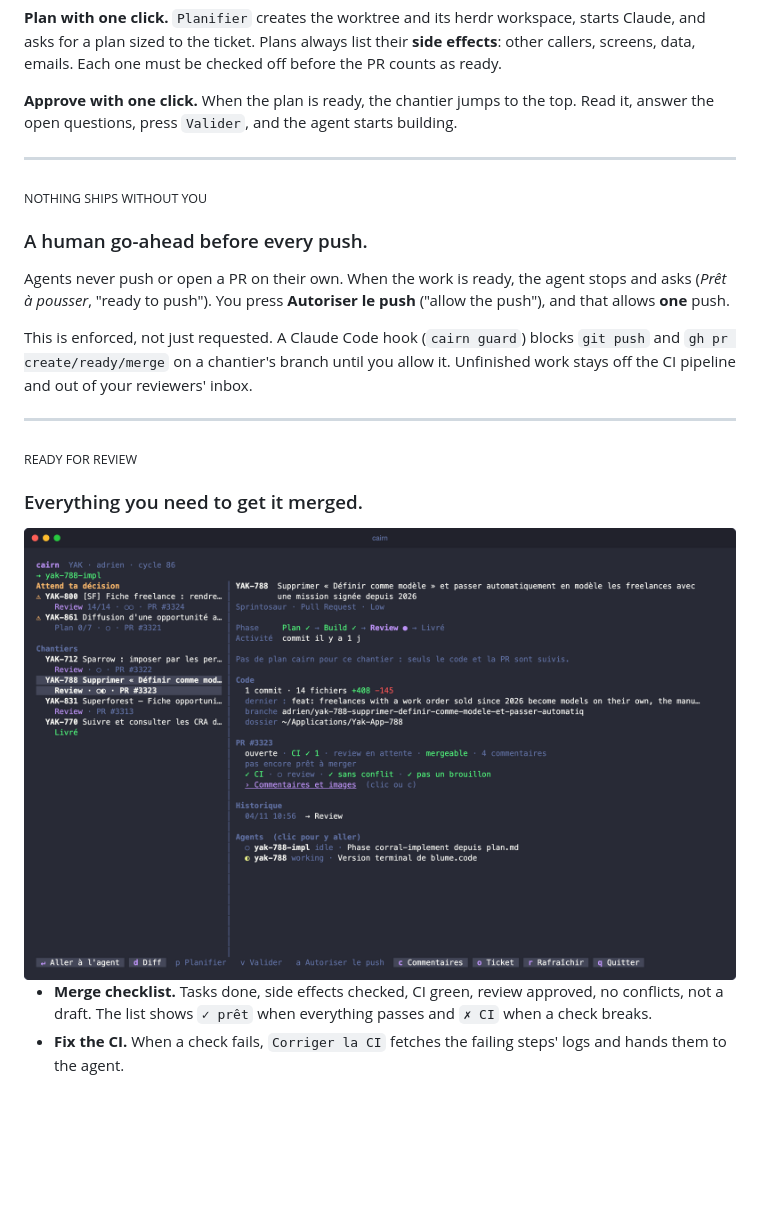
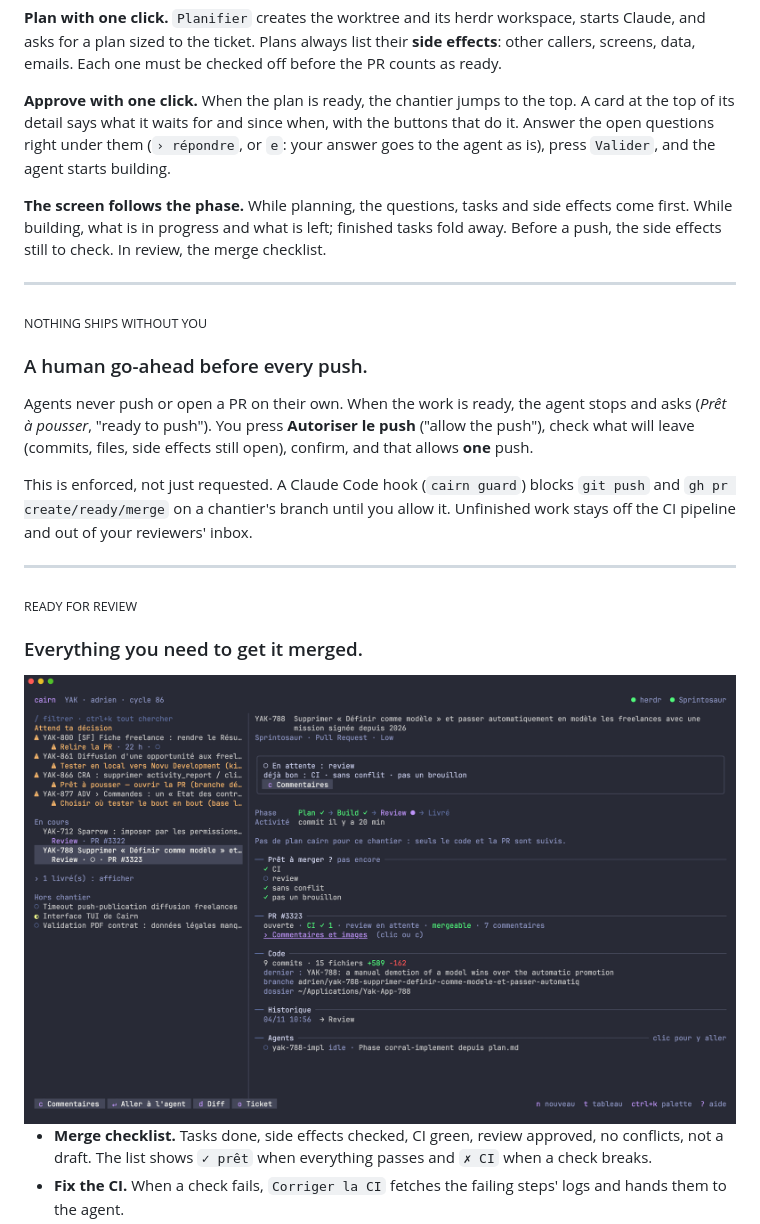
Before and after one commit to Gradrien/cairn, a Markdown page: README.md, the part around one of its changes. Drawn GitHub-style; pictures changed too: docs/pr.png; blank space fills up the shorter version.

```diff
--- a/README.md
+++ b/README.md
@@ -52,8 +52,13 @@ type its number, or pick one of the cycle's unassigned tickets. It is assigned t
 sized to the ticket. Plans always list their **side effects**: other callers, screens, data, emails. Each one must be
 checked off before the PR counts as ready.
 
-**Approve with one click.** When the plan is ready, the chantier jumps to the top. Read it, answer the open questions,
-press `Valider`, and the agent starts building.
+**Approve with one click.** When the plan is ready, the chantier jumps to the top. A card at the top of its detail says
+what it waits for and since when, with the buttons that do it. Answer the open questions right under them (`› répondre`,
+or `e`: your answer goes to the agent as is), press `Valider`, and the agent starts building.
+
+**The screen follows the phase.** While planning, the questions, tasks and side effects come first. While building, what
+is in progress and what is left; finished tasks fold away. Before a push, the side effects still to check. In review, the
+merge checklist.
 
 ---
 
@@ -62,7 +67,8 @@ press `Valider`, and the agent starts building.
 ### A human go-ahead before every push.
 
 Agents never push or open a PR on their own. When the work is ready, the agent stops and asks
-(*Prêt à pousser*, "ready to push"). You press **Autoriser le push** ("allow the push"), and that allows **one** push.
+(*Prêt à pousser*, "ready to push"). You press **Autoriser le push** ("allow the push"), check what will leave (commits,
+files, side effects still open), confirm, and that allows **one** push.
 
 This is enforced, not just requested. A Claude Code hook (`cairn guard`) blocks `git push` and `gh pr create/ready/merge`
 on a chantier's branch until you allow it. Unfinished work stays off the CI pipeline and out of your reviewers' inbox.
```
Also changed, not shown: other parts of README.md (+21 -6 lines), docs/board.png (added), docs/overview.png, 11 other files.
